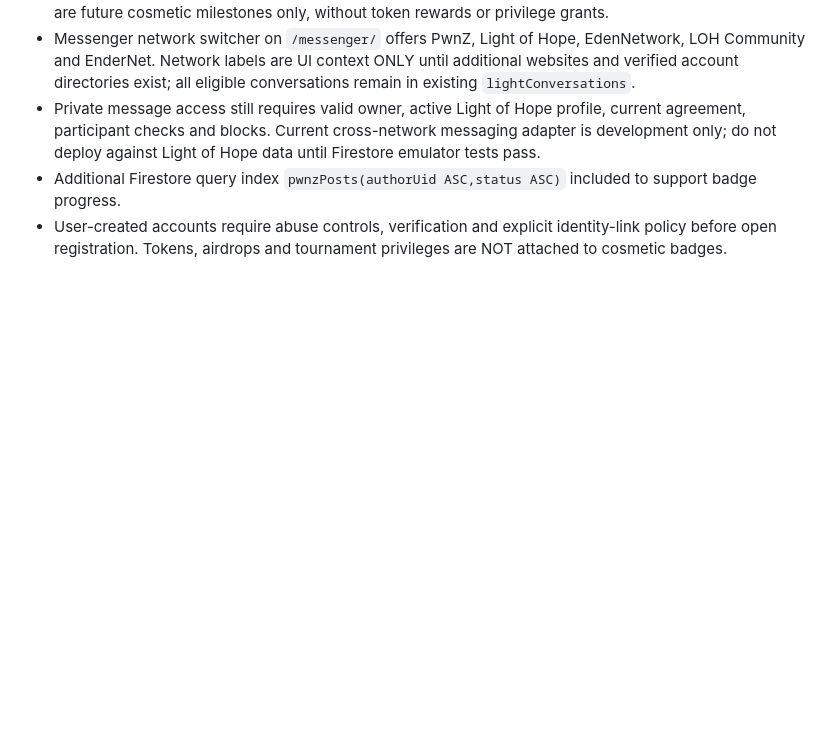
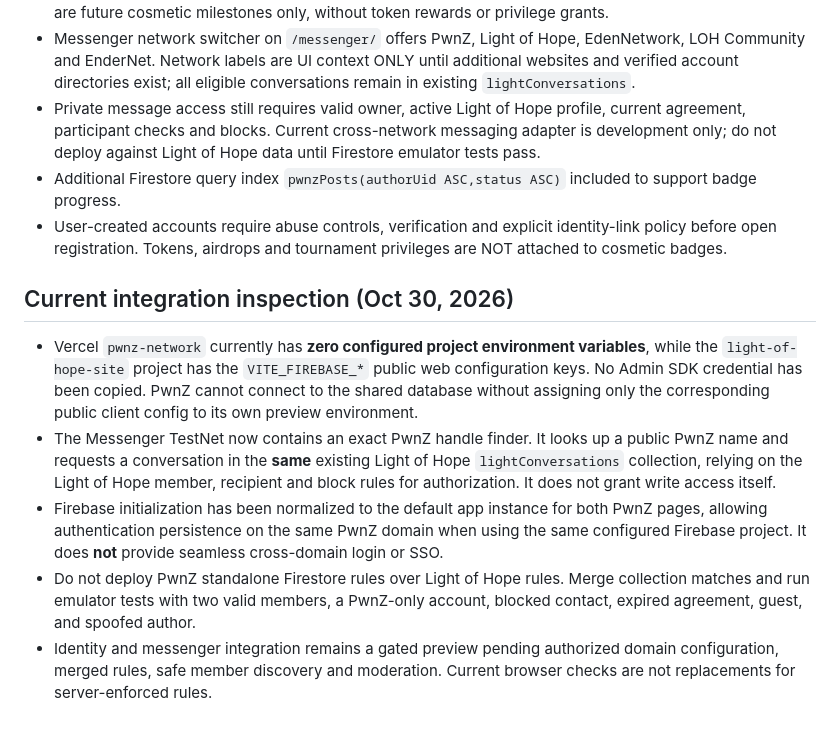
Before and after one commit to NickPwnZLegit/PwnZ-Network, a Markdown page: ARENA-MODULE.md, the part around the change. GitHub-like rendering; blank space fills up the shorter version.

Commit message:
docs: record Vercel environment blocker and cross-network messenger integration test gates

```diff
--- a/ARENA-MODULE.md
+++ b/ARENA-MODULE.md
@@ -59,3 +59,10 @@ Open-source code licenses do not automatically grant commercial rights to a game
 - Private message access still requires valid owner, active Light of Hope profile, current agreement, participant checks and blocks. Current cross-network messaging adapter is development only; do not deploy against Light of Hope data until Firestore emulator tests pass.
 - Additional Firestore query index `pwnzPosts(authorUid ASC,status ASC)` included to support badge progress.
 - User-created accounts require abuse controls, verification and explicit identity-link policy before open registration. Tokens, airdrops and tournament privileges are NOT attached to cosmetic badges.
+
+## Current integration inspection (Oct 30, 2026)
+- Vercel `pwnz-network` currently has **zero configured project environment variables**, while the `light-of-hope-site` project has the `VITE_FIREBASE_*` public web configuration keys. No Admin SDK credential has been copied. PwnZ cannot connect to the shared database without assigning only the corresponding public client config to its own preview environment.
+- The Messenger TestNet now contains an exact PwnZ handle finder. It looks up a public PwnZ name and requests a conversation in the **same** existing Light of Hope `lightConversations` collection, relying on the Light of Hope member, recipient and block rules for authorization. It does not grant write access itself.
+- Firebase initialization has been normalized to the default app instance for both PwnZ pages, allowing authentication persistence on the same PwnZ domain when using the same configured Firebase project. It does **not** provide seamless cross-domain login or SSO.
+- Do not deploy PwnZ standalone Firestore rules over Light of Hope rules. Merge collection matches and run emulator tests with two valid members, a PwnZ-only account, blocked contact, expired agreement, guest, and spoofed author.
+- Identity and messenger integration remains a gated preview pending authorized domain configuration, merged rules, safe member discovery and moderation. Current browser checks are not replacements for server-enforced rules.
```
